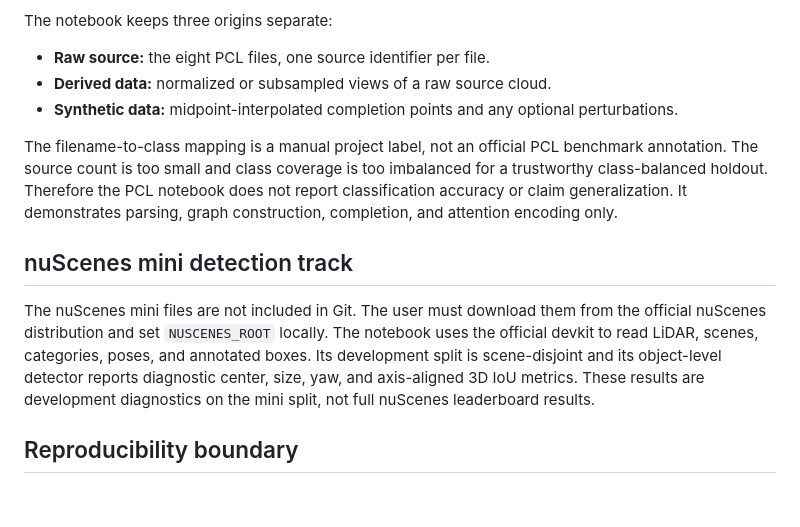
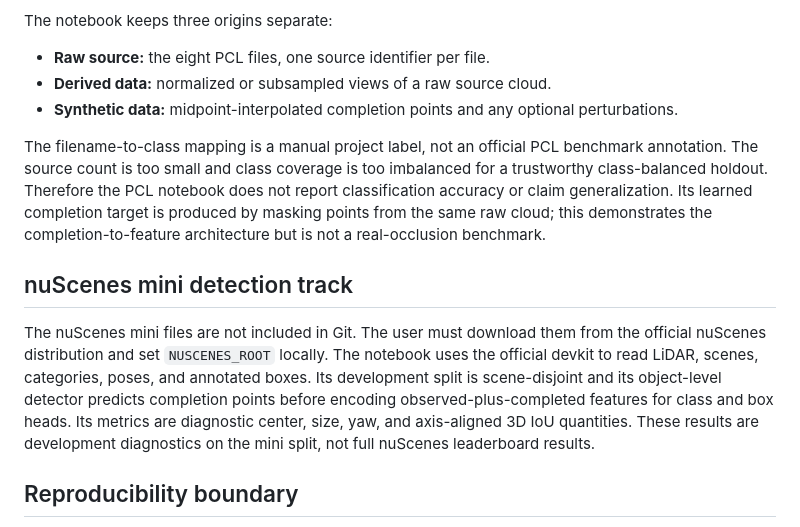
Before and after one commit to ALIAQIL/PCRGNN, a Markdown page: docs/DATA_CARD.md, the part around the change. Rendered like a GitHub page; blank space fills up the shorter version.

```diff
--- a/docs/DATA_CARD.md
+++ b/docs/DATA_CARD.md
@@ -10,11 +10,11 @@ The notebook keeps three origins separate:
 - **Derived data:** normalized or subsampled views of a raw source cloud.
 - **Synthetic data:** midpoint-interpolated completion points and any optional perturbations.
 
-The filename-to-class mapping is a manual project label, not an official PCL benchmark annotation. The source count is too small and class coverage is too imbalanced for a trustworthy class-balanced holdout. Therefore the PCL notebook does not report classification accuracy or claim generalization. It demonstrates parsing, graph construction, completion, and attention encoding only.
+The filename-to-class mapping is a manual project label, not an official PCL benchmark annotation. The source count is too small and class coverage is too imbalanced for a trustworthy class-balanced holdout. Therefore the PCL notebook does not report classification accuracy or claim generalization. Its learned completion target is produced by masking points from the same raw cloud; this demonstrates the completion-to-feature architecture but is not a real-occlusion benchmark.
 
 ## nuScenes mini detection track
 
-The nuScenes mini files are not included in Git. The user must download them from the official nuScenes distribution and set `NUSCENES_ROOT` locally. The notebook uses the official devkit to read LiDAR, scenes, categories, poses, and annotated boxes. Its development split is scene-disjoint and its object-level detector reports diagnostic center, size, yaw, and axis-aligned 3D IoU metrics. These results are development diagnostics on the mini split, not full nuScenes leaderboard results.
+The nuScenes mini files are not included in Git. The user must download them from the official nuScenes distribution and set `NUSCENES_ROOT` locally. The notebook uses the official devkit to read LiDAR, scenes, categories, poses, and annotated boxes. Its development split is scene-disjoint and its object-level detector predicts completion points before encoding observed-plus-completed features for class and box heads. Its metrics are diagnostic center, size, yaw, and axis-aligned 3D IoU quantities. These results are development diagnostics on the mini split, not full nuScenes leaderboard results.
 
 ## Reproducibility boundary
 
```
Also changed, not shown: README.md (+6 -4 lines), docs/plots/learned_completion.png (added), 2 other files.
